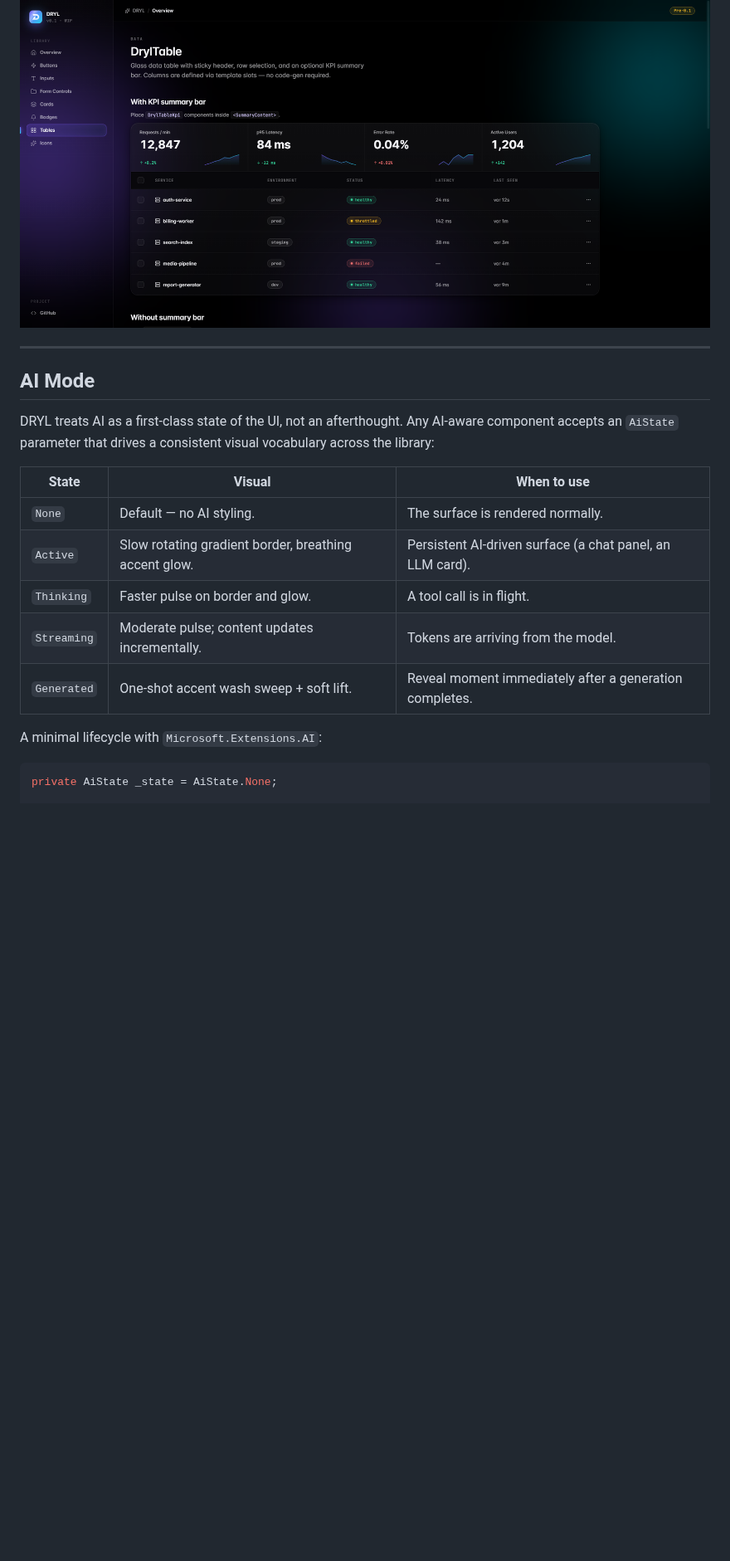
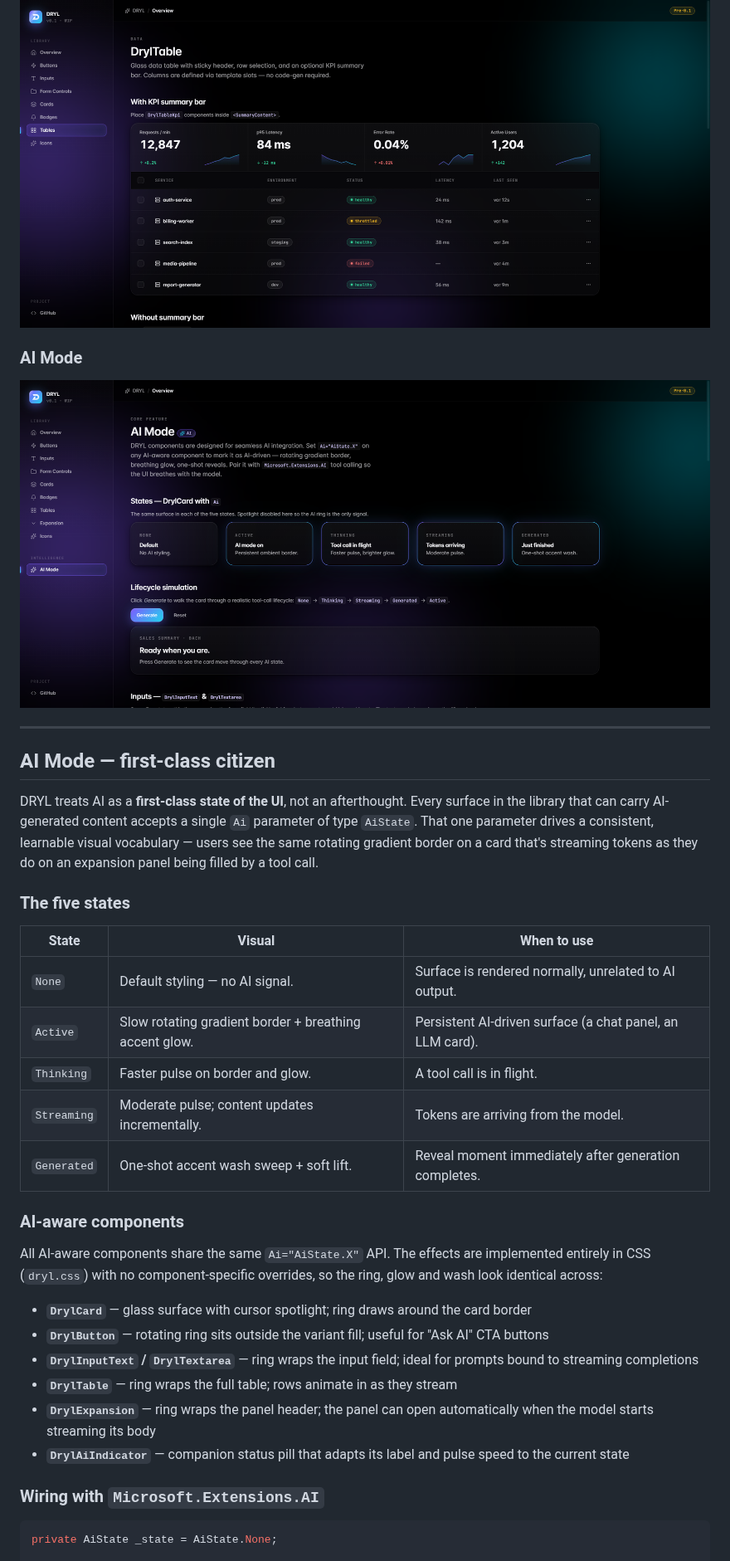
Before and after one commit to Zimpi/DRYL.Components, a Markdown page: README.md, the part around one of its changes. Shown at 83% size. Rendered like a GitHub page; pictures changed too: docs/screenshots/aimode.png (added); blank space fills up the shorter version.

````diff
--- a/README.md
+++ b/README.md
@@ -51,21 +51,37 @@ Every component reads from a single token file ([`dryl.css`](DRYL.Components/www
 ### Tables
 ![DrylTable — generic table with sticky header, row selection and optional KPI summary bar](docs/screenshots/tables.png)
 
+### AI Mode
+![DRYL — AI Mode demo with lifecycle simulation and streaming rows](docs/screenshots/aimode.png)
+
 ---
 
-## AI Mode
+## AI Mode — first-class citizen
 
-DRYL treats AI as a first-class state of the UI, not an afterthought. Any AI-aware component accepts an `AiState` parameter that drives a consistent visual vocabulary across the library:
+DRYL treats AI as a **first-class state of the UI**, not an afterthought. Every surface in the library that can carry AI-generated content accepts a single `Ai` parameter of type `AiState`. That one parameter drives a consistent, learnable visual vocabulary — users see the same rotating gradient border on a card that's streaming tokens as they do on an expansion panel being filled by a tool call.
 
-| State        | Visual                                                              | When to use                                              |
-| ------------ | ------------------------------------------------------------------- | -------------------------------------------------------- |
-| `None`       | Default — no AI styling.                                            | The surface is rendered normally.                        |
-| `Active`     | Slow rotating gradient border, breathing accent glow.               | Persistent AI-driven surface (a chat panel, an LLM card).|
-| `Thinking`   | Faster pulse on border and glow.                                    | A tool call is in flight.                                |
-| `Streaming`  | Moderate pulse; content updates incrementally.                      | Tokens are arriving from the model.                      |
-| `Generated`  | One-shot accent wash sweep + soft lift.                             | Reveal moment immediately after a generation completes.  |
+### The five states
 
-A minimal lifecycle with `Microsoft.Extensions.AI`:
+| State        | Visual                                                          | When to use                                                |
+| ------------ | --------------------------------------------------------------- | ---------------------------------------------------------- |
+| `None`       | Default styling — no AI signal.                                 | Surface is rendered normally, unrelated to AI output.      |
+| `Active`     | Slow rotating gradient border + breathing accent glow.          | Persistent AI-driven surface (a chat panel, an LLM card).  |
+| `Thinking`   | Faster pulse on border and glow.                                | A tool call is in flight.                                  |
+| `Streaming`  | Moderate pulse; content updates incrementally.                  | Tokens are arriving from the model.                        |
+| `Generated`  | One-shot accent wash sweep + soft lift.                         | Reveal moment immediately after generation completes.       |
+
+### AI-aware components
+
+All AI-aware components share the same `Ai="AiState.X"` API. The effects are implemented entirely in CSS (`dryl.css`) with no component-specific overrides, so the ring, glow and wash look identical across:
+
+- **`DrylCard`** — glass surface with cursor spotlight; ring draws around the card border
+- **`DrylButton`** — rotating ring sits outside the variant fill; useful for "Ask AI" CTA buttons
+- **`DrylInputText` / `DrylTextarea`** — ring wraps the input field; ideal for prompts bound to streaming completions
+- **`DrylTable`** — ring wraps the full table; rows animate in as they stream
+- **`DrylExpansion`** — ring wraps the panel header; the panel can open automatically when the model starts streaming its body
+- **`DrylAiIndicator`** — companion status pill that adapts its label and pulse speed to the current state
+
+### Wiring with `Microsoft.Extensions.AI`
 
 ```csharp
 private AiState _state = AiState.None;
````
Also changed, not shown: other parts of README.md (+11 -5 lines), 14 other files.
